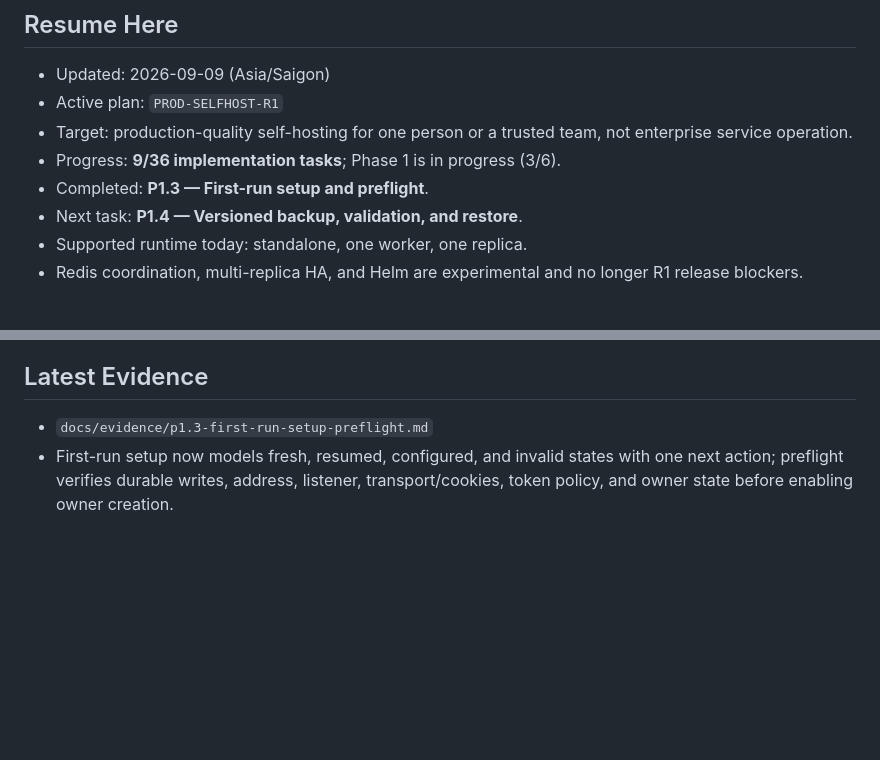
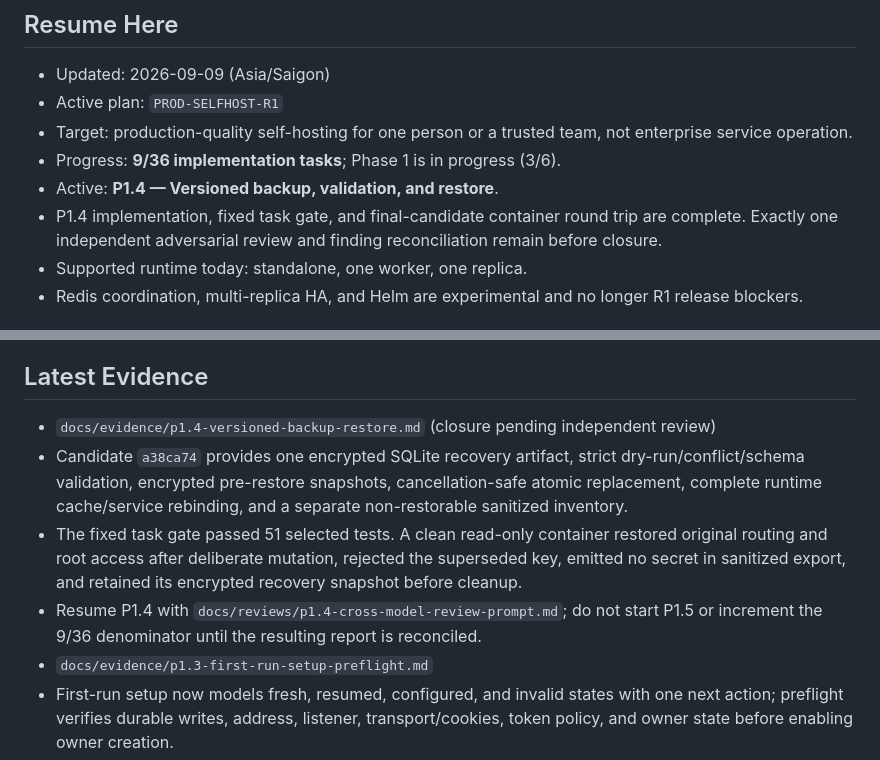
Before and after one commit to nguywnben/omni-gateway, a Markdown page: tasks/current.md, 2 parts joined by grey strips. Drawn GitHub-style; blank space fills up the shorter version.

Commit message:
docs(P1.4): record candidate verification evidence

```diff
--- a/tasks/current.md
+++ b/tasks/current.md
@@ -7,8 +7,9 @@
 - Target: production-quality self-hosting for one person or a trusted team, not enterprise service
   operation.
 - Progress: **9/36 implementation tasks**; Phase 1 is in progress (3/6).
-- Completed: **P1.3 — First-run setup and preflight**.
-- Next task: **P1.4 — Versioned backup, validation, and restore**.
+- Active: **P1.4 — Versioned backup, validation, and restore**.
+- P1.4 implementation, fixed task gate, and final-candidate container round trip are complete.
+  Exactly one independent adversarial review and finding reconciliation remain before closure.
 - Supported runtime today: standalone, one worker, one replica.
 - Redis coordination, multi-replica HA, and Helm are experimental and no longer R1 release blockers.
 
@@ -48,6 +49,15 @@ Do not push unless the user requests it.
 
 ## Latest Evidence
 
+- `docs/evidence/p1.4-versioned-backup-restore.md` (closure pending independent review)
+- Candidate `a38ca74` provides one encrypted SQLite recovery artifact, strict dry-run/conflict/schema
+  validation, encrypted pre-restore snapshots, cancellation-safe atomic replacement, complete
+  runtime cache/service rebinding, and a separate non-restorable sanitized inventory.
+- The fixed task gate passed 51 selected tests. A clean read-only container restored original
+  routing and root access after deliberate mutation, rejected the superseded key, emitted no
+  secret in sanitized export, and retained its encrypted recovery snapshot before cleanup.
+- Resume P1.4 with `docs/reviews/p1.4-cross-model-review-prompt.md`; do not start P1.5 or increment
+  the 9/36 denominator until the resulting report is reconciled.
 - `docs/evidence/p1.3-first-run-setup-preflight.md`
 - First-run setup now models fresh, resumed, configured, and invalid states with one next action;
   preflight verifies durable writes, address, listener, transport/cookies, token policy, and owner
```
Also changed, not shown: docs/evidence/p1.4-versioned-backup-restore.md (added, +76 -0 lines).
